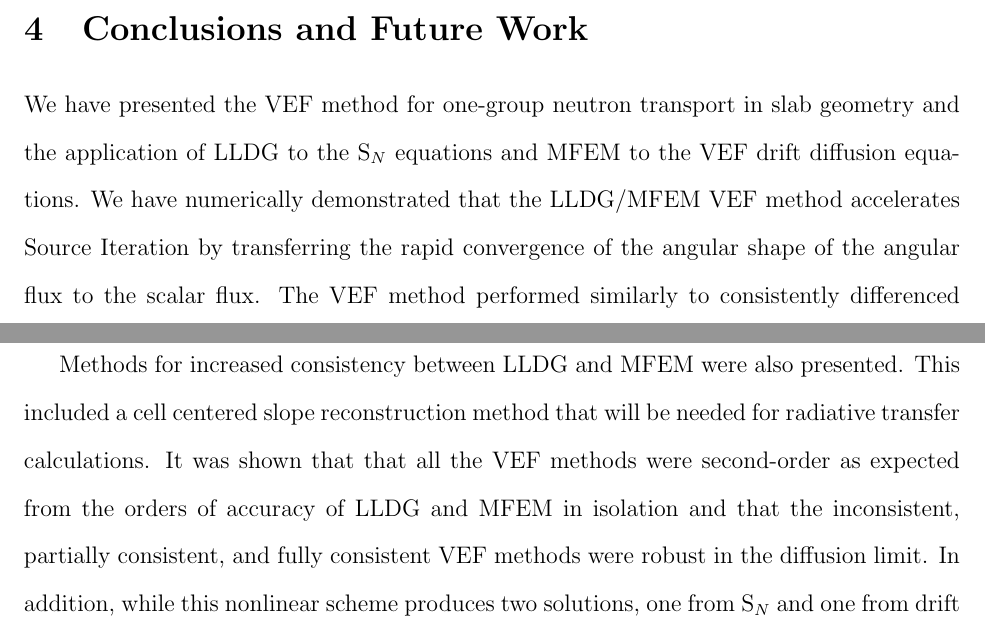
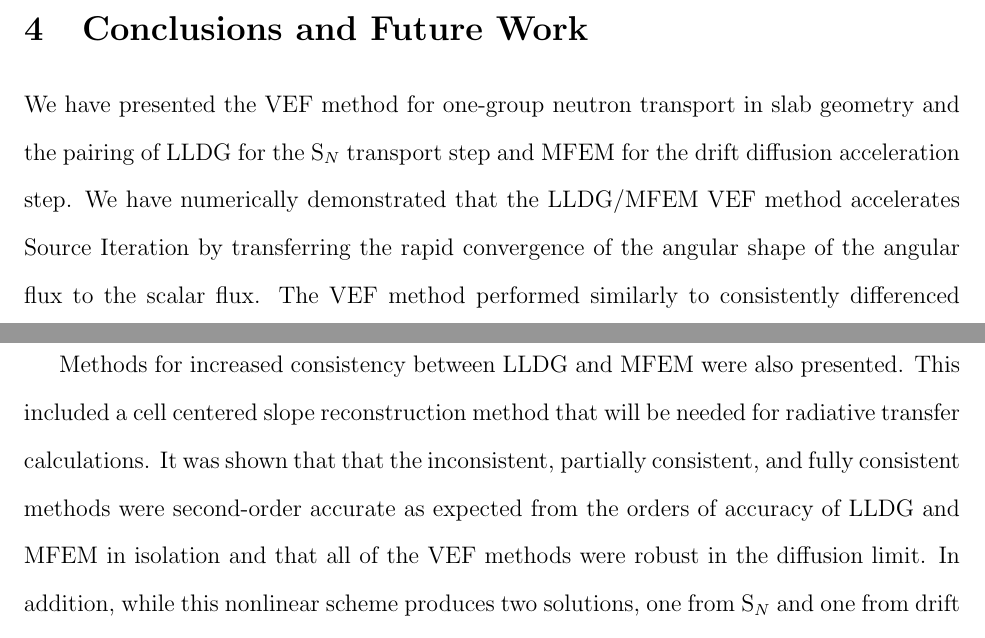
Before and after one commit to smsolivier/VEF, a LaTeX document (tex/paper/jctt.tex, which reads tex/paper/conclusions.tex): two parts of pages 15 and 16 of 17, joined at a grey line, cut so that both start at the same text. Compiled offline with pdfLaTeX.

Commit message:
changed conclusions

```diff
--- a/tex/paper/conclusions.tex
+++ b/tex/paper/conclusions.tex
@@ -1,8 +1,8 @@
 %!TEX root = ./jctt.tex
 
 \section{Conclusions and Future Work}
-We have presented the VEF method for one-group neutron transport in slab geometry and the application of LLDG to the \SN equations and MFEM to the VEF drift diffusion equations. We have numerically demonstrated that the LLDG/MFEM VEF method accelerates Source Iteration by transferring the rapid convergence of the angular shape of the angular flux to the scalar flux. The VEF method performed similarly to consistently differenced S$_2$SA.
+We have presented the VEF method for one-group neutron transport in slab geometry and the pairing of LLDG for the \SN transport step and MFEM for the drift diffusion acceleration step. We have numerically demonstrated that the LLDG/MFEM VEF method accelerates Source Iteration by transferring the rapid convergence of the angular shape of the angular flux to the scalar flux. The VEF method performed similarly to consistently differenced S$_2$SA.
 
-Methods for increased consistency between LLDG and MFEM were also presented. This included a cell centered slope reconstruction method that will be needed for radiative transfer calculations. It was shown that that all the VEF methods were second-order as expected from the orders of accuracy of LLDG and MFEM in isolation and that the inconsistent, partially consistent, and fully consistent VEF methods were robust in the diffusion limit. In addition, while this nonlinear scheme produces two solutions, one from \SN and one from drift diffusion, the solutions were shown to converge as the mesh was refined for both homogeneous and inhomogeneous systems.
+Methods for increased consistency between LLDG and MFEM were also presented. This included a cell centered slope reconstruction method that will be needed for radiative transfer calculations. It was shown that that the inconsistent, partially consistent, and fully consistent methods were second-order accurate as expected from the orders of accuracy of LLDG and MFEM in isolation and that all of the VEF methods were robust in the diffusion limit. In addition, while this nonlinear scheme produces two solutions, one from \SN and one from drift diffusion, the solutions were shown to converge as the mesh was refined for both homogeneous and inhomogeneous systems.
 
 Future work includes extending the VEF method presented in this paper to the radiative transfer equations and verifying the VEF method in 2 and 3 dimensional systems.
```
Also changed, not shown: tex/paper/jctt.pdf.
